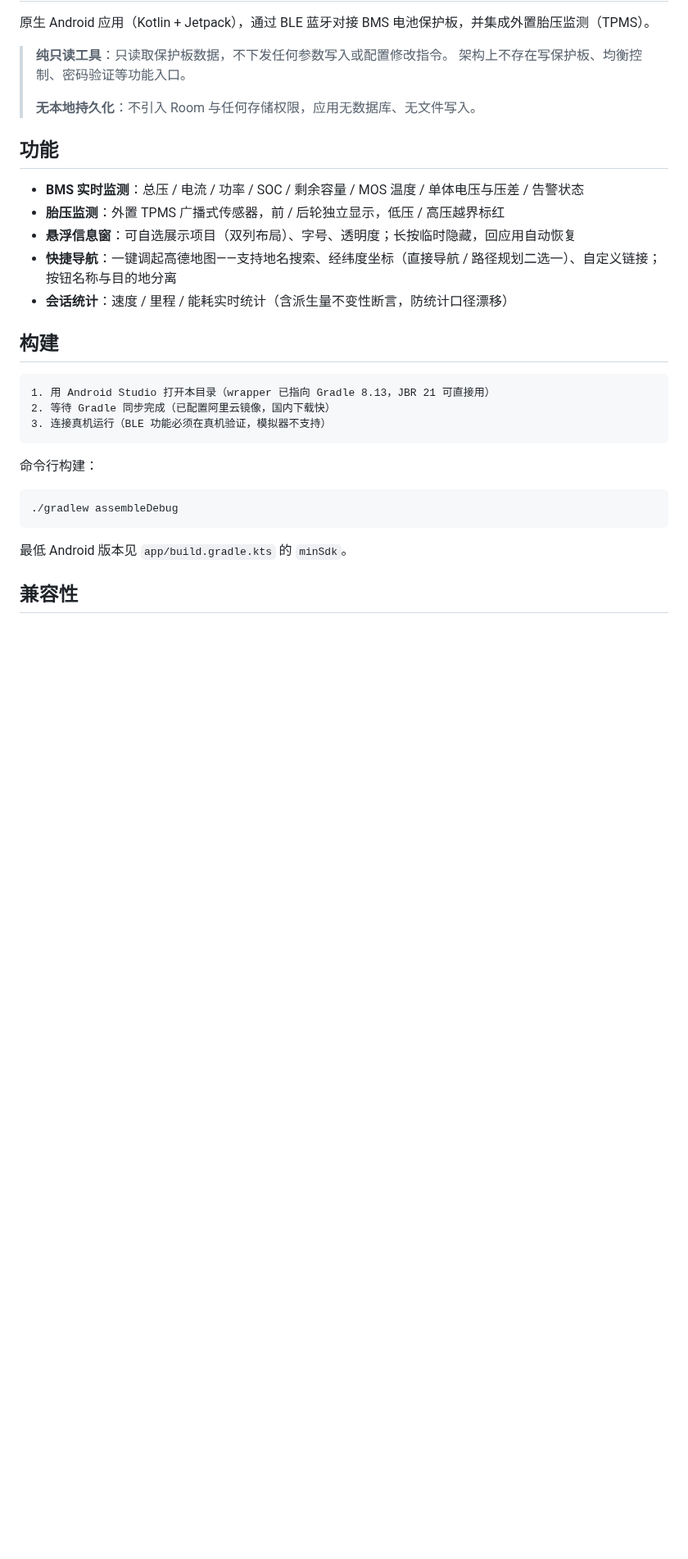
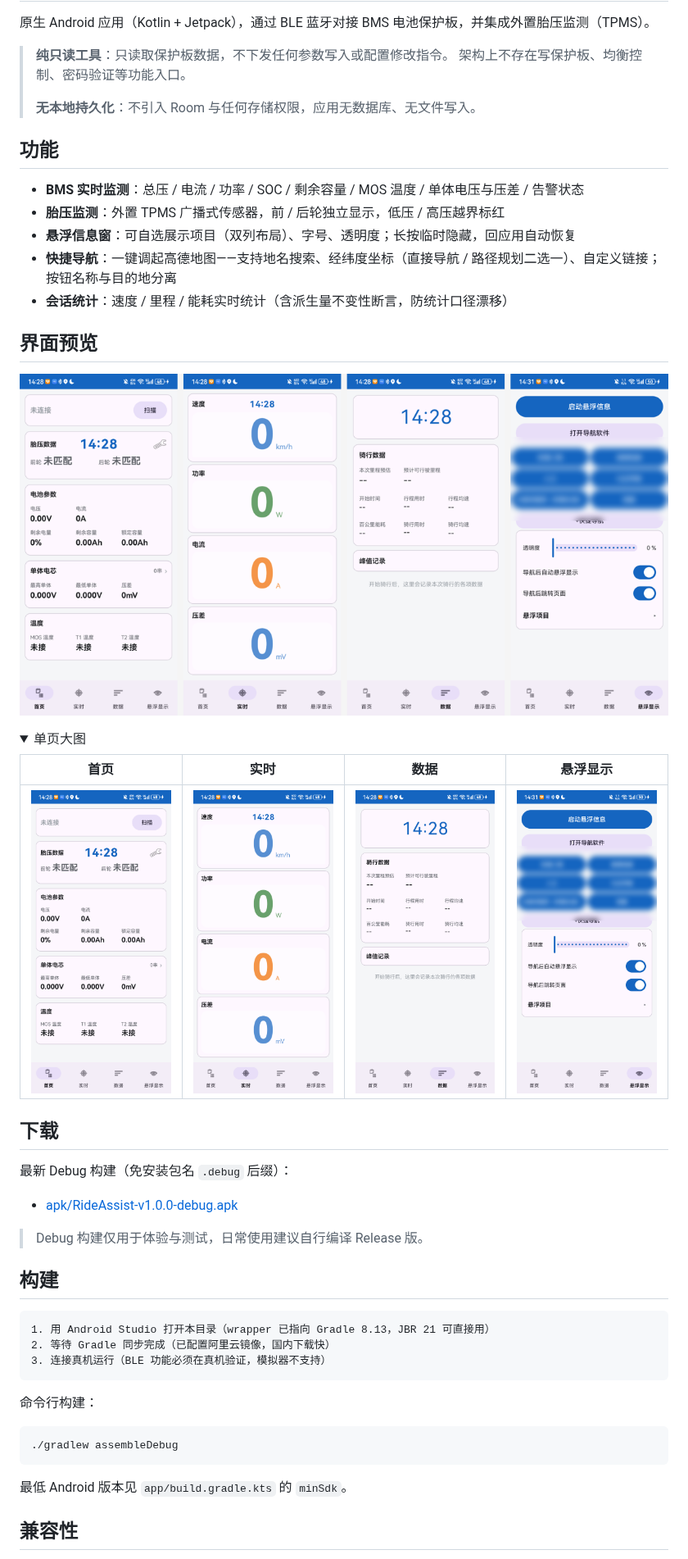
Before and after one commit to itipus-hash/RideAssist, a Markdown page: README.md, the part around the change. Shown at 82% size. Rendered like a GitHub page; pictures changed too: docs/screenshots/preview.png (added), docs/screenshots/s_data.png (added), docs/screenshots/s_home.png (added); folded sections open; blank space fills up the shorter version.

Commit message:
docs: 添加界面截图与 APK 下载
- docs/screenshots/：四页截图 + 拼图预览（悬浮页快捷导航区域已模糊处理）
- apk/RideAssist-v1.0.0-debug.apk：最新 Debug 构建

```diff
--- a/README.md
+++ b/README.md
@@ -14,6 +14,27 @@
 - **悬浮信息窗**：可自选展示项目（双列布局）、字号、透明度；长按临时隐藏，回应用自动恢复
 - **快捷导航**：一键调起高德地图——支持地名搜索、经纬度坐标（直接导航 / 路径规划二选一）、自定义链接；按钮名称与目的地分离
 - **会话统计**：速度 / 里程 / 能耗实时统计（含派生量不变性断言，防统计口径漂移）
+
+## 界面预览
+
+![界面预览](docs/screenshots/preview.png)
+
+<details>
+<summary>单页大图</summary>
+
+| 首页 | 实时 | 数据 | 悬浮显示 |
+|---|---|---|---|
+| ![首页](docs/screenshots/s_home.png) | ![实时](docs/screenshots/s_realtime.png) | ![数据](docs/screenshots/s_data.png) | ![悬浮显示](docs/screenshots/s_overlay.png) |
+
+</details>
+
+## 下载
+
+最新 Debug 构建（免安装包名 `.debug` 后缀）：
+
+- [apk/RideAssist-v1.0.0-debug.apk](apk/RideAssist-v1.0.0-debug.apk)
+
+> Debug 构建仅用于体验与测试，日常使用建议自行编译 Release 版。
 
 ## 构建
 
```
Also changed, not shown: 1 other file.
